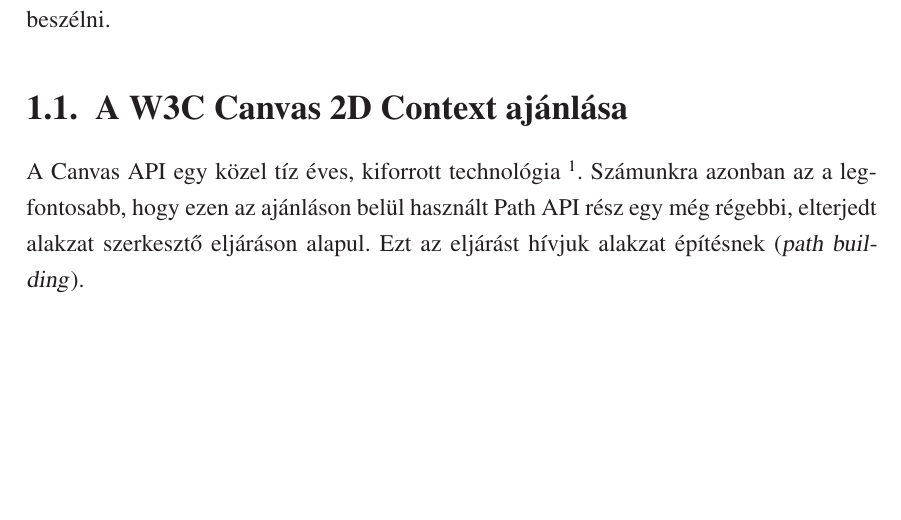
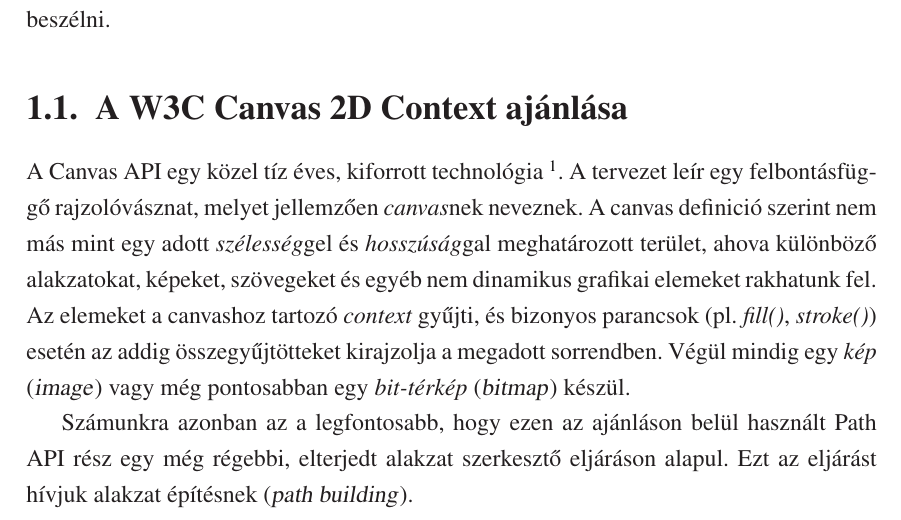
Before and after one commit to kkristof/thesis, a LaTeX document (paper/src/ledanszilard.tex): part of page 6 of 11, cut so that both start at the same text, the shorter picture padded with empty space. Compiled offline with LaTeX, dvips and Ghostscript.

Commit message:
[paper] Extend part of background.
Signed-off-by: Szilard Ledan <szledan@gmail.com>

```diff
--- a/paper/src/ledanszilard.tex
+++ b/paper/src/ledanszilard.tex
@@ -297,10 +297,21 @@ Ezekről a lépésekről is érdemes beszélni.
 
     \section[A Canvas ajánlás]{A W3C Canvas 2D Context ajánlása}
     \label{A Canvas ajánlás}
+	\addcontentsline{toc}{subsection}{a tervezet}
 
   A Canvas API egy közel tíz éves, kiforrott technológia~\footnote{A W3C
 első HTML5 szabvány-vázlata:\\ \footnotesize{
-\url{https://www.w3.org/TR/2008/WD-html5-20080122/\#the-2d}}}.
+\url{https://www.w3.org/TR/2008/WD-html5-20080122/\#the-2d}}}. A
+tervezet leír egy felbontásfüggő rajzolóvásznat, melyet jellemzően
+\emph{canvas}nek neveznek. A canvas definició szerint nem más mint egy
+adott \emph{szélesség}gel és \emph{hosszúság}gal meghatározott terület,
+ahova különböző alakzatokat, képeket, szövegeket és egyéb nem dinamikus
+grafikai elemeket rakhatunk fel. Az elemeket a canvashoz tartozó
+\emph{context} gyűjti, és bizonyos parancsok (pl. \emph{fill()},
+\emph{stroke()}) esetén az addig összegyűjtötteket kirajzolja a
+megadott sorrendben. Végül mindig egy \emph{kép} (\angol{image}) vagy
+még pontosabban egy \emph{bit-térkép} (\angol{bitmap}) készül.
+
 Számunkra azonban az a legfontosabb, hogy ezen az ajánláson belül
 használt Path API rész egy még régebbi, elterjedt alakzat szerkesztő
 eljáráson alapul. Ezt az eljárást hívjuk alakzat építésnek (\angol{path
```
